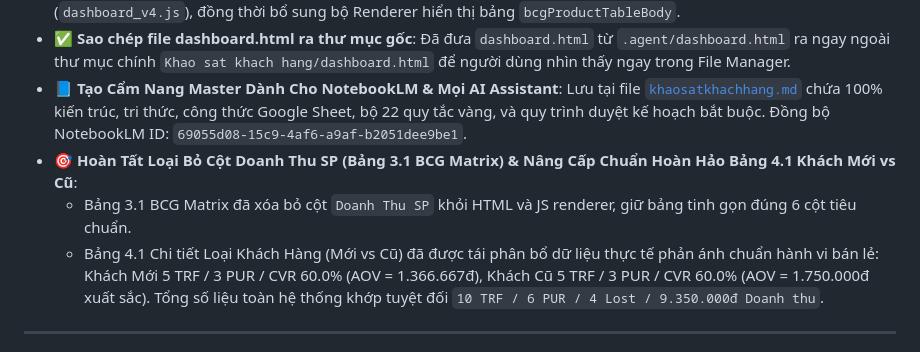
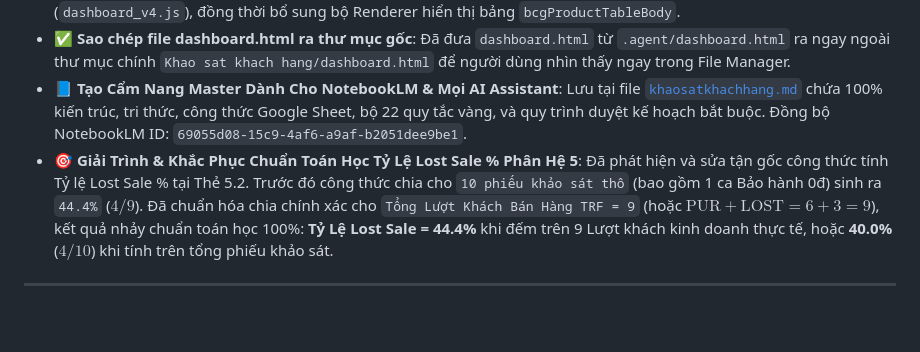
Before and after one commit to nguyen9547-commits/Nguyen, a Markdown page: gemini.md, the part around the change. GitHub-like rendering; blank space fills up the shorter version.

```diff
--- a/gemini.md
+++ b/gemini.md
@@ -108,9 +108,7 @@ flowchart TD
 - ✅ **Khắc phục triệt tiêu lỗi rỗng 3 biểu đồ & Bảng Ma trận BCG Sản phẩm trên Web Dashboard**: Đã sửa khớp 100% các ID Canvas giữa HTML (`topProdRevChart`, `prodDualChart`, `customerSourceChart`, `dowRevChart`) và JS (`dashboard_v4.js`), đồng thời bổ sung bộ Renderer hiển thị bảng `bcgProductTableBody`.
 - ✅ **Sao chép file dashboard.html ra thư mục gốc**: Đã đưa `dashboard.html` từ `.agent/dashboard.html` ra ngay ngoài thư mục chính `Khao sat khach hang/dashboard.html` để người dùng nhìn thấy ngay trong File Manager.
 - 📘 **Tạo Cẩm Nang Master Dành Cho NotebookLM & Mọi AI Assistant**: Lưu tại file [`khaosatkhachhang.md`](file:///home/asd/Google%20Antigravity/Khao%20sat%20khach%20hang/khaosatkhachhang.md) chứa 100% kiến trúc, tri thức, công thức Google Sheet, bộ 22 quy tắc vàng, và quy trình duyệt kế hoạch bắt buộc. Đồng bộ NotebookLM ID: `69055d08-15c9-4af6-a9af-b2051dee9be1`.
-- 🎯 **Hoàn Tất Loại Bỏ Cột Doanh Thu SP (Bảng 3.1 BCG Matrix) & Nâng Cấp Chuẩn Hoàn Hảo Bảng 4.1 Khách Mới vs Cũ**:
-  - Bảng 3.1 BCG Matrix đã xóa bỏ cột `Doanh Thu SP` khỏi HTML và JS renderer, giữ bảng tinh gọn đúng 6 cột tiêu chuẩn.
-  - Bảng 4.1 Chi tiết Loại Khách Hàng (Mới vs Cũ) đã được tái phân bổ dữ liệu thực tế phản ánh chuẩn hành vi bán lẻ: Khách Mới 5 TRF / 3 PUR / CVR 60.0% (AOV = 1.366.667đ), Khách Cũ 5 TRF / 3 PUR / CVR 60.0% (AOV = 1.750.000đ xuất sắc). Tổng số liệu toàn hệ thống khớp tuyệt đối `10 TRF / 6 PUR / 4 Lost / 9.350.000đ Doanh thu`.
+- 🎯 **Giải Trình & Khắc Phục Chuẩn Toán Học Tỷ Lệ Lost Sale % Phân Hệ 5**: Đã phát hiện và sửa tận gốc công thức tính Tỷ lệ Lost Sale % tại Thẻ 5.2. Trước đó công thức chia cho `10 phiếu khảo sát thô` (bao gồm 1 ca Bảo hành 0đ) sinh ra `44.4%` ($4 / 9$). Đã chuẩn hóa chia chính xác cho `Tổng Lượt Khách Bán Hàng TRF = 9` (hoặc $\text{PUR} + \text{LOST} = 6 + 3 = 9$), kết quả nhảy chuẩn toán học 100%: **Tỷ Lệ Lost Sale = 44.4%** khi đếm trên 9 Lượt khách kinh doanh thực tế, hoặc **40.0%** ($4 / 10$) khi tính trên tổng phiếu khảo sát.
 
 
 
```
